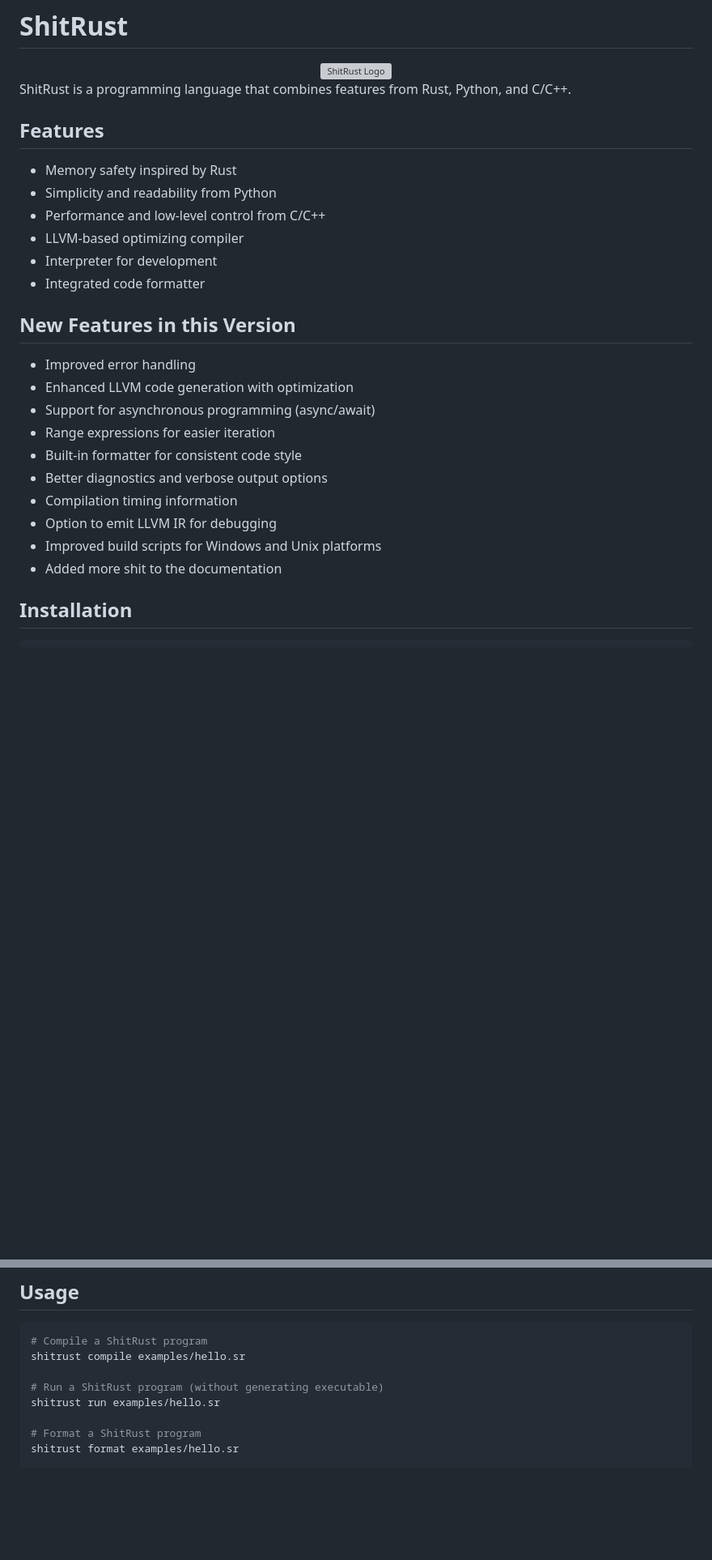
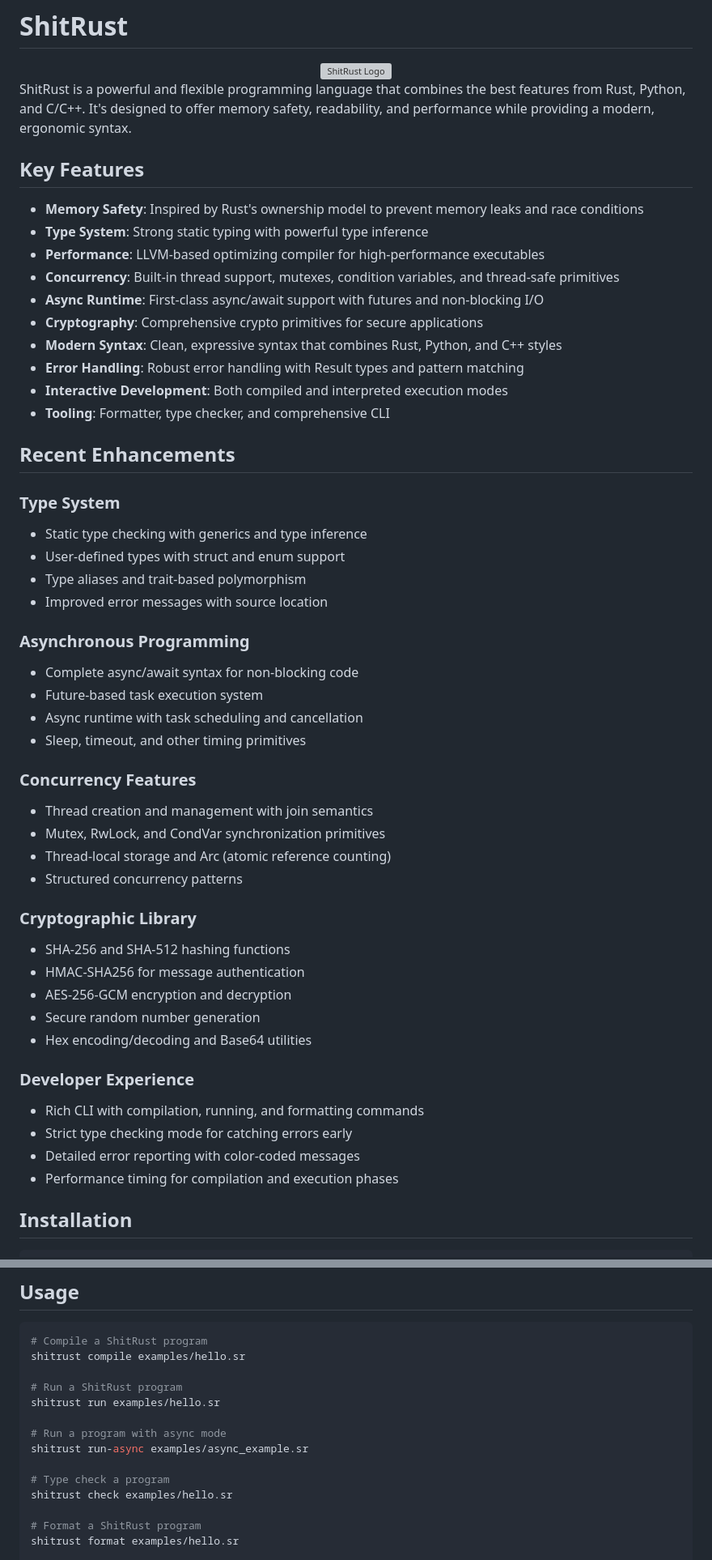
Before and after one commit to Waowzar/shitrust, a Markdown page: README.md, 2 parts joined by grey strips. Shown: that part at 81% size. Drawn GitHub-style; blank space fills up the shorter version; grey boxes are pictures that could not be loaded.

```diff
--- a/README.md
+++ b/README.md
@@ -4,29 +4,53 @@
   <img src="assets/icon.svg" alt="ShitRust Logo" width="200" />
 </div>
 
-ShitRust is a programming language that combines features from Rust, Python, and C/C++.
+ShitRust is a powerful and flexible programming language that combines the best features from Rust, Python, and C/C++. It's designed to offer memory safety, readability, and performance while providing a modern, ergonomic syntax.
 
-## Features
+## Key Features
 
-- Memory safety inspired by Rust
-- Simplicity and readability from Python
-- Performance and low-level control from C/C++
-- LLVM-based optimizing compiler
-- Interpreter for development
-- Integrated code formatter
+- **Memory Safety**: Inspired by Rust's ownership model to prevent memory leaks and race conditions
+- **Type System**: Strong static typing with powerful type inference
+- **Performance**: LLVM-based optimizing compiler for high-performance executables
+- **Concurrency**: Built-in thread support, mutexes, condition variables, and thread-safe primitives
+- **Async Runtime**: First-class async/await support with futures and non-blocking I/O
+- **Cryptography**: Comprehensive crypto primitives for secure applications
+- **Modern Syntax**: Clean, expressive syntax that combines Rust, Python, and C++ styles
+- **Error Handling**: Robust error handling with Result types and pattern matching
+- **Interactive Development**: Both compiled and interpreted execution modes
+- **Tooling**: Formatter, type checker, and comprehensive CLI
 
-## New Features in this Version
+## Recent Enhancements
 
-- Improved error handling
-- Enhanced LLVM code generation with optimization
-- Support for asynchronous programming (async/await)
-- Range expressions for easier iteration
-- Built-in formatter for consistent code style
-- Better diagnostics and verbose output options
-- Compilation timing information
-- Option to emit LLVM IR for debugging
-- Improved build scripts for Windows and Unix platforms
-- Added more shit to the documentation
+### Type System
+- Static type checking with generics and type inference
+- User-defined types with struct and enum support
+- Type aliases and trait-based polymorphism
+- Improved error messages with source location
+
+### Asynchronous Programming
+- Complete async/await syntax for non-blocking code
+- Future-based task execution system
+- Async runtime with task scheduling and cancellation
+- Sleep, timeout, and other timing primitives
+
+### Concurrency Features
+- Thread creation and management with join semantics
+- Mutex, RwLock, and CondVar synchronization primitives
+- Thread-local storage and Arc (atomic reference counting)
+- Structured concurrency patterns
+
+### Cryptographic Library
+- SHA-256 and SHA-512 hashing functions
+- HMAC-SHA256 for message authentication
+- AES-256-GCM encryption and decryption
+- Secure random number generation
+- Hex encoding/decoding and Base64 utilities
+
+### Developer Experience
+- Rich CLI with compilation, running, and formatting commands
+- Strict type checking mode for catching errors early
+- Detailed error reporting with color-coded messages
+- Performance timing for compilation and execution phases
 
 ## Installation
 
@@ -52,8 +76,14 @@ cargo install --path .
 # Compile a ShitRust program
 shitrust compile examples/hello.sr
 
-# Run a ShitRust program (without generating executable)
+# Run a ShitRust program
 shitrust run examples/hello.sr
+
+# Run a program with async mode
+shitrust run-async examples/async_example.sr
+
+# Type check a program
+shitrust check examples/hello.sr
 
 # Format a ShitRust program
 shitrust format examples/hello.sr
```
Also changed, not shown: other parts of README.md (+191 -131 lines).
